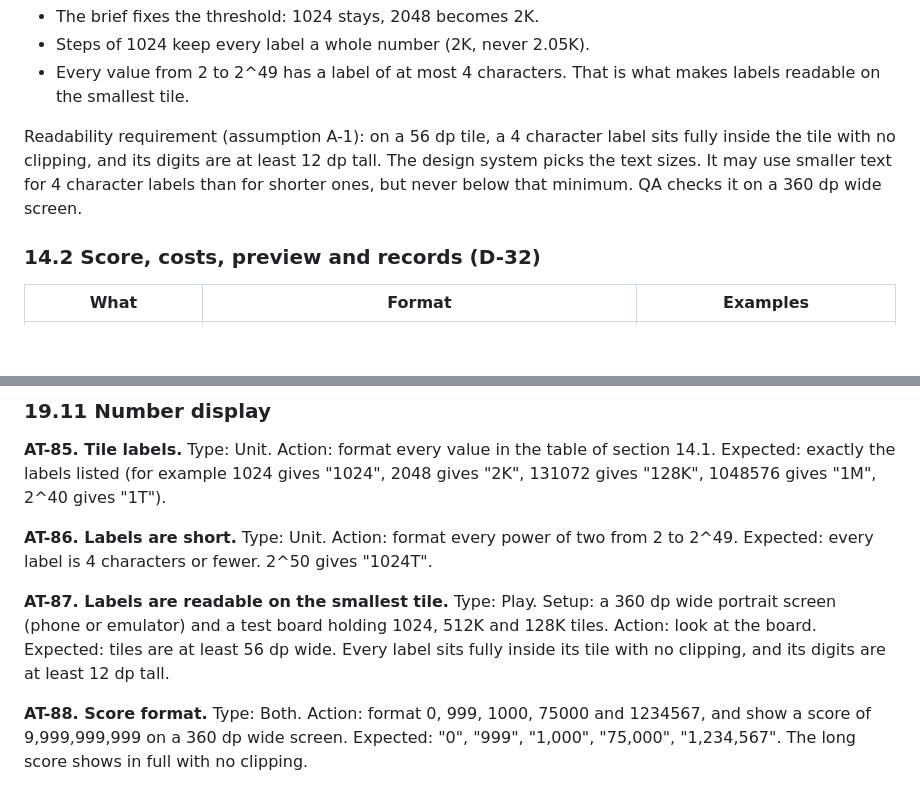
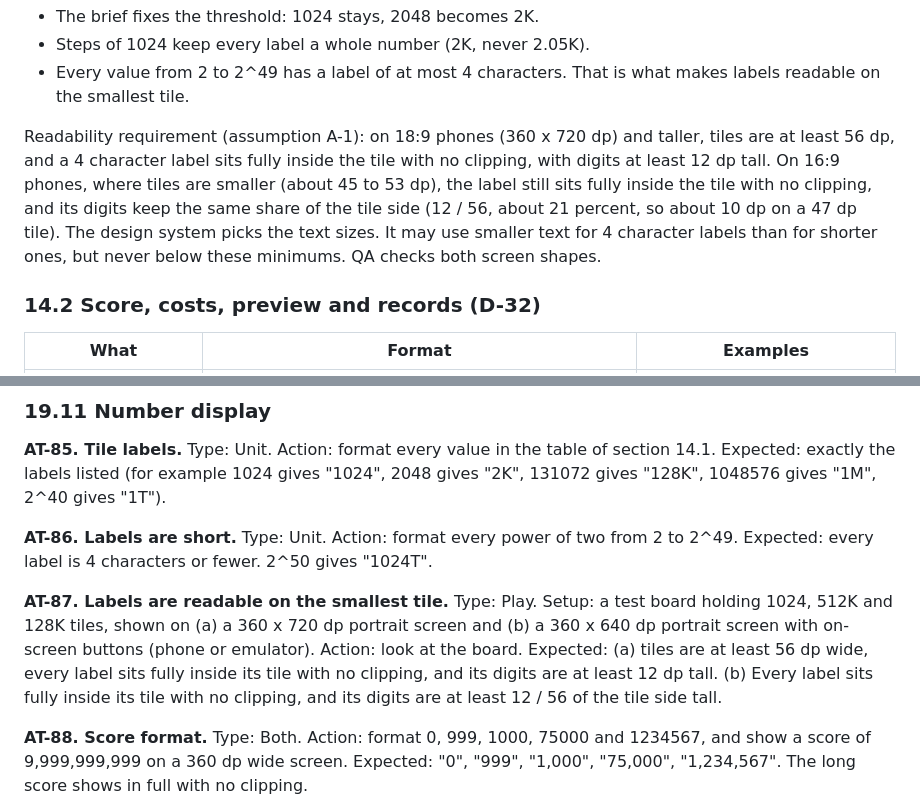
Before and after one commit to bartbasi/sumup, a Markdown page: docs/GDD.md, 2 parts joined by grey strips. GitHub-like rendering; blank space fills up the shorter version.

```diff
--- a/docs/GDD.md
+++ b/docs/GDD.md
@@ -725,7 +726,7 @@ Reasoning:
 - Steps of 1024 keep every label a whole number (2K, never 2.05K).
 - Every value from 2 to 2^49 has a label of at most 4 characters. That is what makes labels readable on the smallest tile.
 
-Readability requirement (assumption A-1): on a 56 dp tile, a 4 character label sits fully inside the tile with no clipping, and its digits are at least 12 dp tall. The design system picks the text sizes. It may use smaller text for 4 character labels than for shorter ones, but never below that minimum. QA checks it on a 360 dp wide screen.
+Readability requirement (assumption A-1): on 18:9 phones (360 x 720 dp) and taller, tiles are at least 56 dp, and a 4 character label sits fully inside the tile with no clipping, with digits at least 12 dp tall. On 16:9 phones, where tiles are smaller (about 45 to 53 dp), the label still sits fully inside the tile with no clipping, and its digits keep the same share of the tile side (12 / 56, about 21 percent, so about 10 dp on a 47 dp tile). The design system picks the text sizes. It may use smaller text for 4 character labels than for shorter ones, but never below these minimums. QA checks both screen shapes.
 
 ### 14.2 Score, costs, preview and records (D-32)
 
@@ -1085,7 +1086,7 @@ row 7:   8   8  32   8   8
 
 **AT-86. Labels are short.** Type: Unit. Action: format every power of two from 2 to 2^49. Expected: every label is 4 characters or fewer. 2^50 gives "1024T".
 
-**AT-87. Labels are readable on the smallest tile.** Type: Play. Setup: a 360 dp wide portrait screen (phone or emulator) and a test board holding 1024, 512K and 128K tiles. Action: look at the board. Expected: tiles are at least 56 dp wide. Every label sits fully inside its tile with no clipping, and its digits are at least 12 dp tall.
+**AT-87. Labels are readable on the smallest tile.** Type: Play. Setup: a test board holding 1024, 512K and 128K tiles, shown on (a) a 360 x 720 dp portrait screen and (b) a 360 x 640 dp portrait screen with on-screen buttons (phone or emulator). Action: look at the board. Expected: (a) tiles are at least 56 dp wide, every label sits fully inside its tile with no clipping, and its digits are at least 12 dp tall. (b) Every label sits fully inside its tile with no clipping, and its digits are at least 12 / 56 of the tile side tall.
 
 **AT-88. Score format.** Type: Both. Action: format 0, 999, 1000, 75000 and 1234567, and show a score of 9,999,999,999 on a 360 dp wide screen. Expected: "0", "999", "1,000", "75,000", "1,234,567". The long score shows in full with no clipping.
 
```
Also changed, not shown: other parts of docs/GDD.md (+5 -4 lines).
